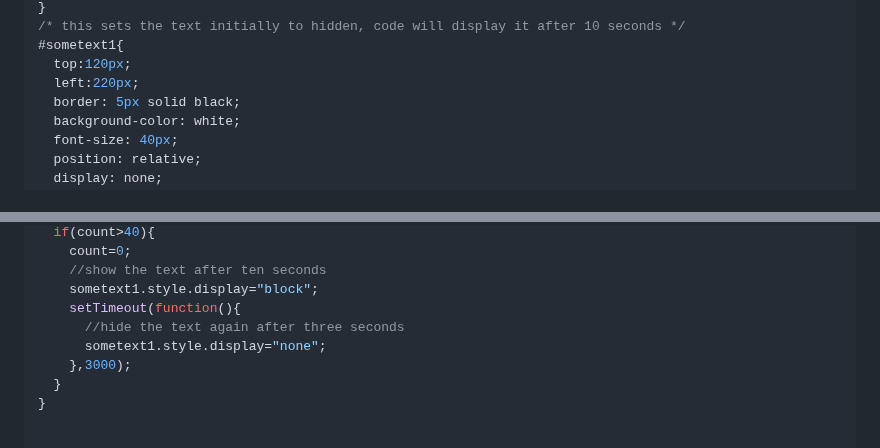
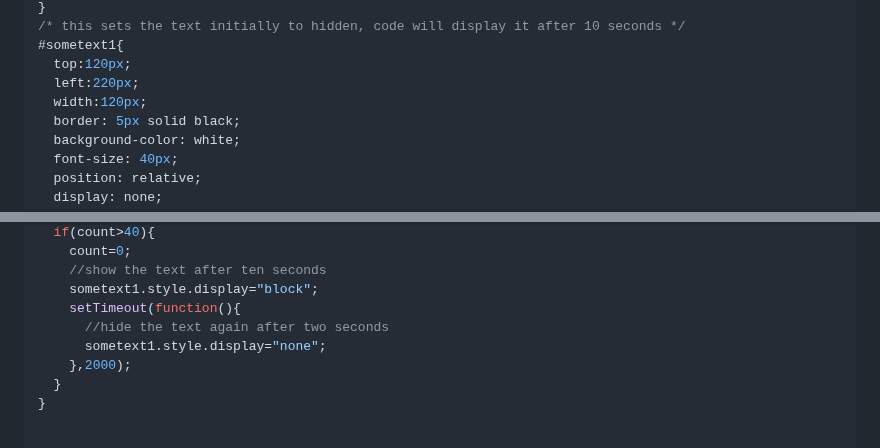
Before and after one commit to gormanlearncode/learncode, a Markdown page: README.md, 2 parts joined by grey strips. Rendered like a GitHub page.

```diff
--- a/README.md
+++ b/README.md
@@ -76,6 +76,7 @@ You can see this example running here: https://gormanlearncode.github.io/learnco
 #sometext1{
   top:120px;
   left:220px;
+  width:120px;
   border: 5px solid black;
   background-color: white;
   font-size: 40px;
@@ -105,9 +106,9 @@ function runloop(){
     //show the text after ten seconds
     sometext1.style.display="block";
     setTimeout(function(){
-      //hide the text again after three seconds
+      //hide the text again after two seconds
       sometext1.style.display="none";
-    },3000);
+    },2000);
   }
 }
 
```
